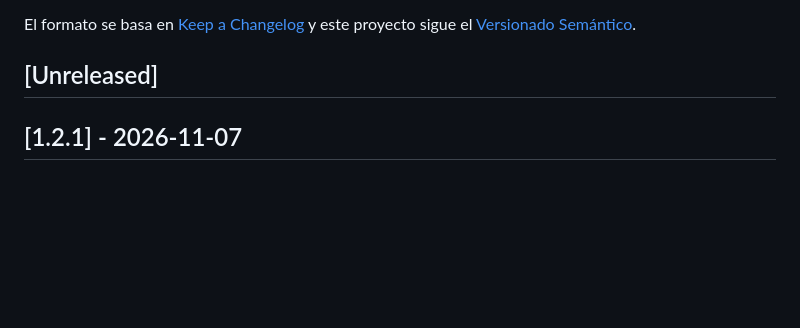
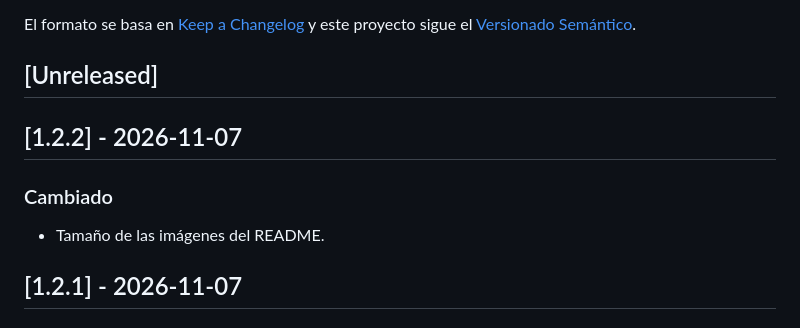
Before and after one commit to yammadev/dropx_app, a Markdown page: CHANGELOG.md, the part around the change. Rendered like a GitHub page; blank space fills up the shorter version.

Commit message:
Tamaño de las imágenes del README.

```diff
--- a/CHANGELOG.md
+++ b/CHANGELOG.md
@@ -6,6 +6,10 @@ El formato se basa en [Keep a Changelog](https://keepachangelog.com/es-ES/1.1.0/
 y este proyecto sigue el [Versionado Semántico](https://semver.org/lang/es/).
 
 ## [Unreleased]
+
+## [1.2.2] - 2026-11-07
+### Cambiado
+- Tamaño de las imágenes del README.
 
 ## [1.2.1] - 2026-11-07
 ### Cambiado
```
Also changed, not shown: README.md (+2 -2 lines).
